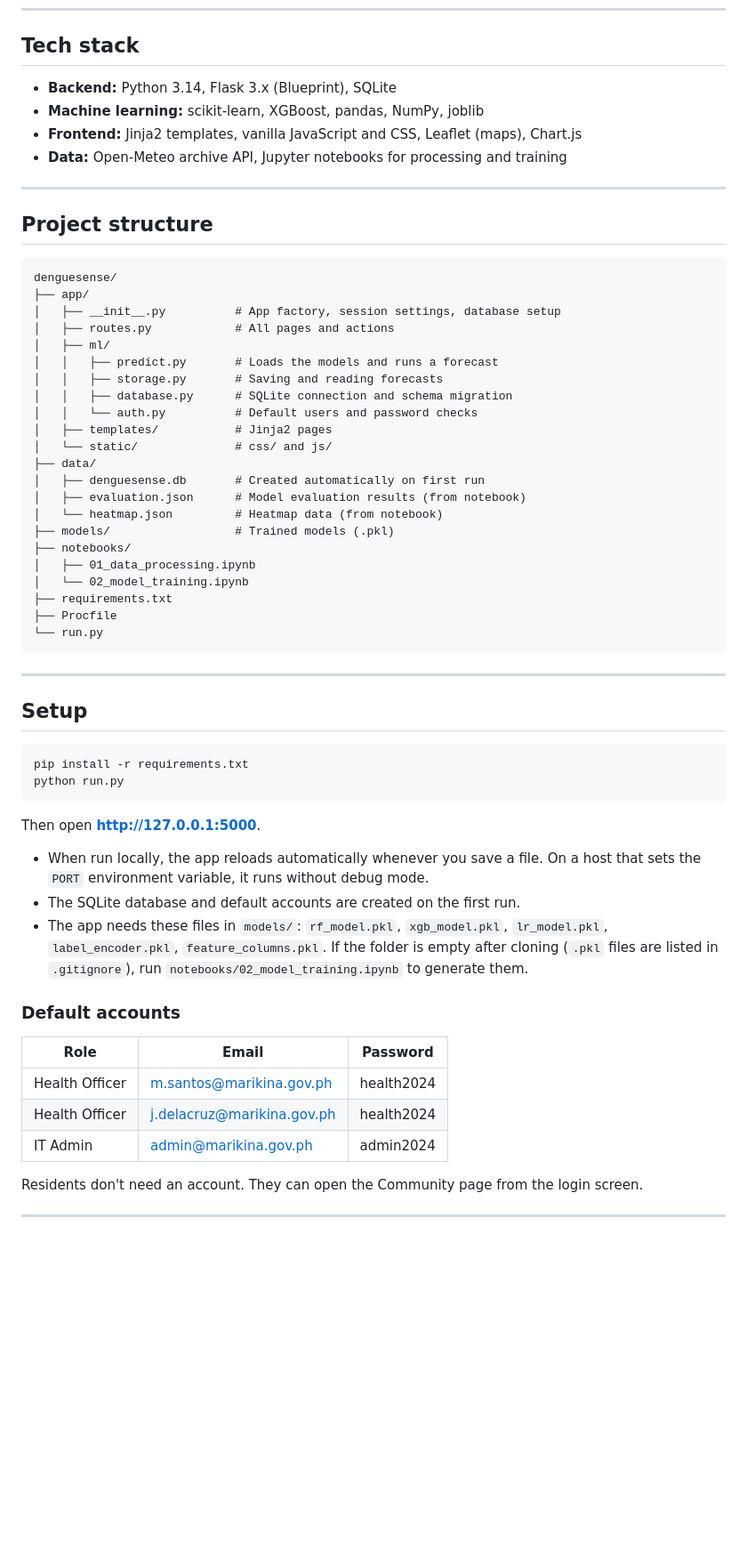
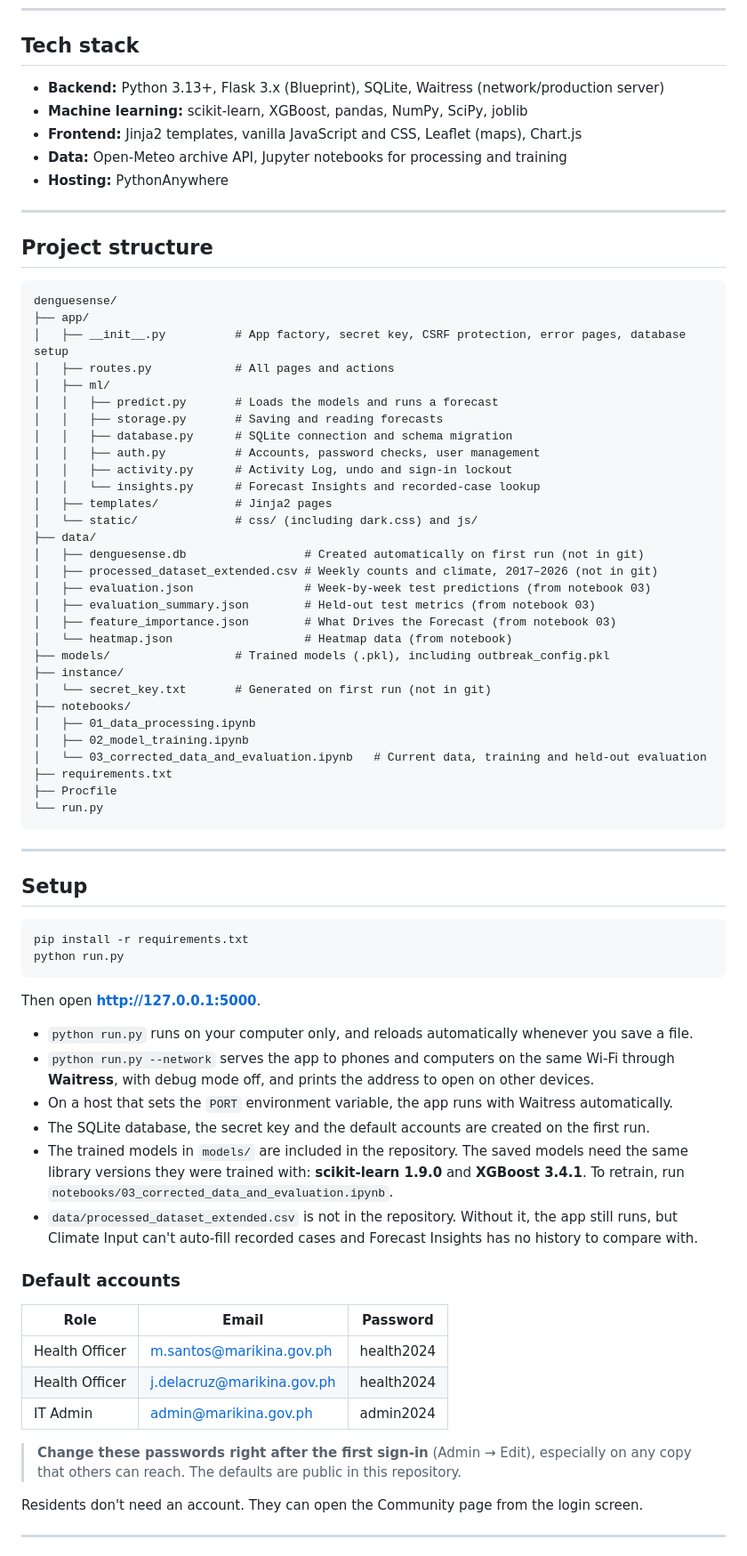
Before and after one commit to DevNigelSan/DengueTect, a Markdown page: README.md, the part around one of its changes. Shown at 89% size. Drawn GitHub-style; blank space fills up the shorter version.

Commit message:
Update the README with current features, results and setup

````diff
--- a/README.md
+++ b/README.md
@@ -63,10 +96,11 @@ Per-barangay figures are on the Model Evaluation and Technical pages and in `dat
 ---
 
 ## Tech stack
-- **Backend:** Python 3.14, Flask 3.x (Blueprint), SQLite
-- **Machine learning:** scikit-learn, XGBoost, pandas, NumPy, joblib
+- **Backend:** Python 3.13+, Flask 3.x (Blueprint), SQLite, Waitress (network/production server)
+- **Machine learning:** scikit-learn, XGBoost, pandas, NumPy, SciPy, joblib
 - **Frontend:** Jinja2 templates, vanilla JavaScript and CSS, Leaflet (maps), Chart.js
 - **Data:** Open-Meteo archive API, Jupyter notebooks for processing and training
+- **Hosting:** PythonAnywhere
 
 ---
 
@@ -74,23 +108,31 @@ Per-barangay figures are on the Model Evaluation and Technical pages and in `dat
 ```
 denguesense/
 ├── app/
-│   ├── __init__.py          # App factory, session settings, database setup
+│   ├── __init__.py          # App factory, secret key, CSRF protection, error pages, database setup
 │   ├── routes.py            # All pages and actions
 │   ├── ml/
 │   │   ├── predict.py       # Loads the models and runs a forecast
 │   │   ├── storage.py       # Saving and reading forecasts
 │   │   ├── database.py      # SQLite connection and schema migration
-│   │   └── auth.py          # Default users and password checks
+│   │   ├── auth.py          # Accounts, password checks, user management
+│   │   ├── activity.py      # Activity Log, undo and sign-in lockout
+│   │   └── insights.py      # Forecast Insights and recorded-case lookup
 │   ├── templates/           # Jinja2 pages
-│   └── static/              # css/ and js/
+│   └── static/              # css/ (including dark.css) and js/
 ├── data/
-│   ├── denguesense.db       # Created automatically on first run
-│   ├── evaluation.json      # Model evaluation results (from notebook)
-│   └── heatmap.json         # Heatmap data (from notebook)
-├── models/                  # Trained models (.pkl)
+│   ├── denguesense.db                 # Created automatically on first run (not in git)
+│   ├── processed_dataset_extended.csv # Weekly counts and climate, 2017–2026 (not in git)
+│   ├── evaluation.json                # Week-by-week test predictions (from notebook 03)
+│   ├── evaluation_summary.json        # Held-out test metrics (from notebook 03)
+│   ├── feature_importance.json        # What Drives the Forecast (from notebook 03)
+│   └── heatmap.json                   # Heatmap data (from notebook)
+├── models/                  # Trained models (.pkl), including outbreak_config.pkl
+├── instance/
+│   └── secret_key.txt       # Generated on first run (not in git)
 ├── notebooks/
 │   ├── 01_data_processing.ipynb
-│   └── 02_model_training.ipynb
+│   ├── 02_model_training.ipynb
+│   └── 03_corrected_data_and_evaluation.ipynb   # Current data, training and held-out evaluation
 ├── requirements.txt
 ├── Procfile
 └── run.py
@@ -107,9 +149,12 @@ python run.py
 
 Then open **http://127.0.0.1:5000**.
 
-- When run locally, the app reloads automatically whenever you save a file. On a host that sets the `PORT` environment variable, it runs without debug mode.
-- The SQLite database and default accounts are created on the first run.
-- The app needs these files in `models/`: `rf_model.pkl`, `xgb_model.pkl`, `lr_model.pkl`, `label_encoder.pkl`, `feature_columns.pkl`. If the folder is empty after cloning (`.pkl` files are listed in `.gitignore`), run `notebooks/02_model_training.ipynb` to generate them.
+- `python run.py` runs on your computer only, and reloads automatically whenever you save a file.
+- `python run.py --network` serves the app to phones and computers on the same Wi-Fi through **Waitress**, with debug mode off, and prints the address to open on other devices.
+- On a host that sets the `PORT` environment variable, the app runs with Waitress automatically.
+- The SQLite database, the secret key and the default accounts are created on the first run.
+- The trained models in `models/` are included in the repository. The saved models need the same library versions they were trained with: **scikit-learn 1.9.0** and **XGBoost 3.4.1**. To retrain, run `notebooks/03_corrected_data_and_evaluation.ipynb`.
+- `data/processed_dataset_extended.csv` is not in the repository. Without it, the app still runs, but Climate Input can't auto-fill recorded cases and Forecast Insights has no history to compare with.
 
 ### Default accounts
 
@@ -118,6 +163,8 @@ Then open **http://127.0.0.1:5000**.
 | Health Officer | m.santos@marikina.gov.ph | health2024 |
 | Health Officer | j.delacruz@marikina.gov.ph | health2024 |
 | IT Admin | admin@marikina.gov.ph | admin2024 |
+
+> **Change these passwords right after the first sign-in** (Admin → Edit), especially on any copy that others can reach. The defaults are public in this repository.
 
 Residents don't need an account. They can open the Community page from the login screen.
 
````
Also changed, not shown: other parts of README.md (+60 -20 lines).
